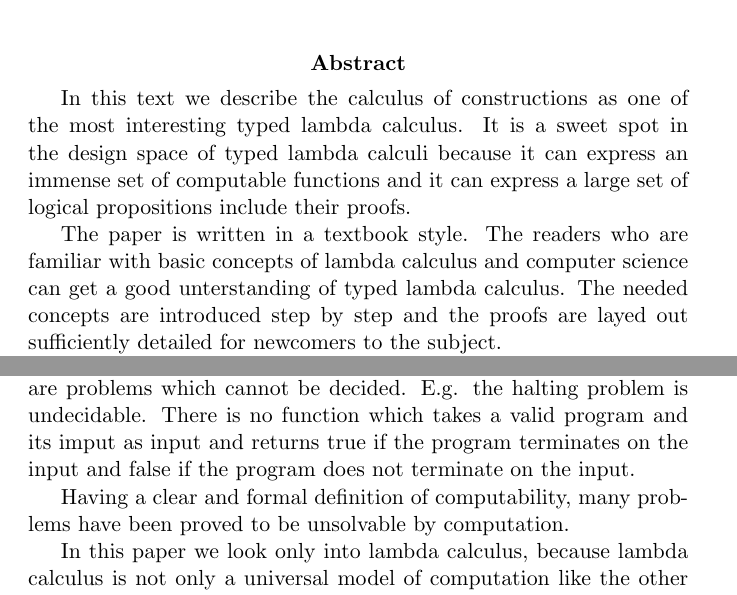
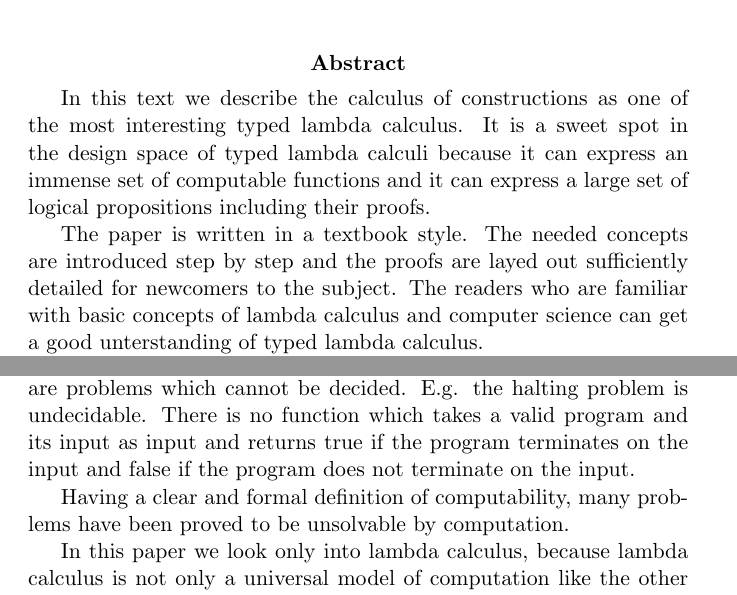
Before and after one commit to hbr/Lambda-Calculus, a LaTeX document (cc-tex/cc.tex, which reads cc-tex/cc_abstract.tex, cc-tex/cc_introduction.tex): two parts of pages 1 and 5 of 107, joined at a grey line, cut so that both start at the same text. Compiled offline with pdfLaTeX.

Commit message:
Typos corrected
	modified:   cc-tex/cc_abstract.tex
	modified:   cc-tex/cc_introduction.tex
	modified:   cc-tex/index.html
	modified:   cc-tex/makefile

```diff
--- a/cc-tex/cc_abstract.tex
+++ b/cc-tex/cc_abstract.tex
@@ -1,11 +1,11 @@
 In this text we describe the calculus of constructions as one of the most
 interesting typed lambda calculus. It is a sweet spot in the design space of
 typed lambda calculi because it can express an immense set of computable
-functions and it can express a large set of logical propositions include their
+functions and it can express a large set of logical propositions including their
 proofs.
 
-The paper is written in a textbook style. The readers who are familiar with
-basic concepts of lambda calculus and computer science can get a good
-unterstanding of typed lambda calculus. The needed concepts are introduced step
-by step and the proofs are layed out sufficiently detailed for newcomers to the
-subject.
+The paper is written in a textbook style.  The needed concepts are introduced
+step by step and the proofs are layed out sufficiently detailed for newcomers to
+the subject.  The readers who are familiar with basic concepts of lambda
+calculus and computer science can get a good unterstanding of typed lambda
+calculus.
--- a/cc-tex/cc_introduction.tex
+++ b/cc-tex/cc_introduction.tex
@@ -130,7 +130,7 @@ machine})
 
 It can be shown that in this space of computable functions there are problems
 which cannot be decided. E.g. the halting problem is undecidable. There is no
-function which takes a valid program and its imput as input and returns true if
+function which takes a valid program and its input as input and returns true if
 the program terminates on the input and false if the program does not terminate
 on the input.
 
```
Also changed, not shown: cc-tex/makefile, 1 other file.
